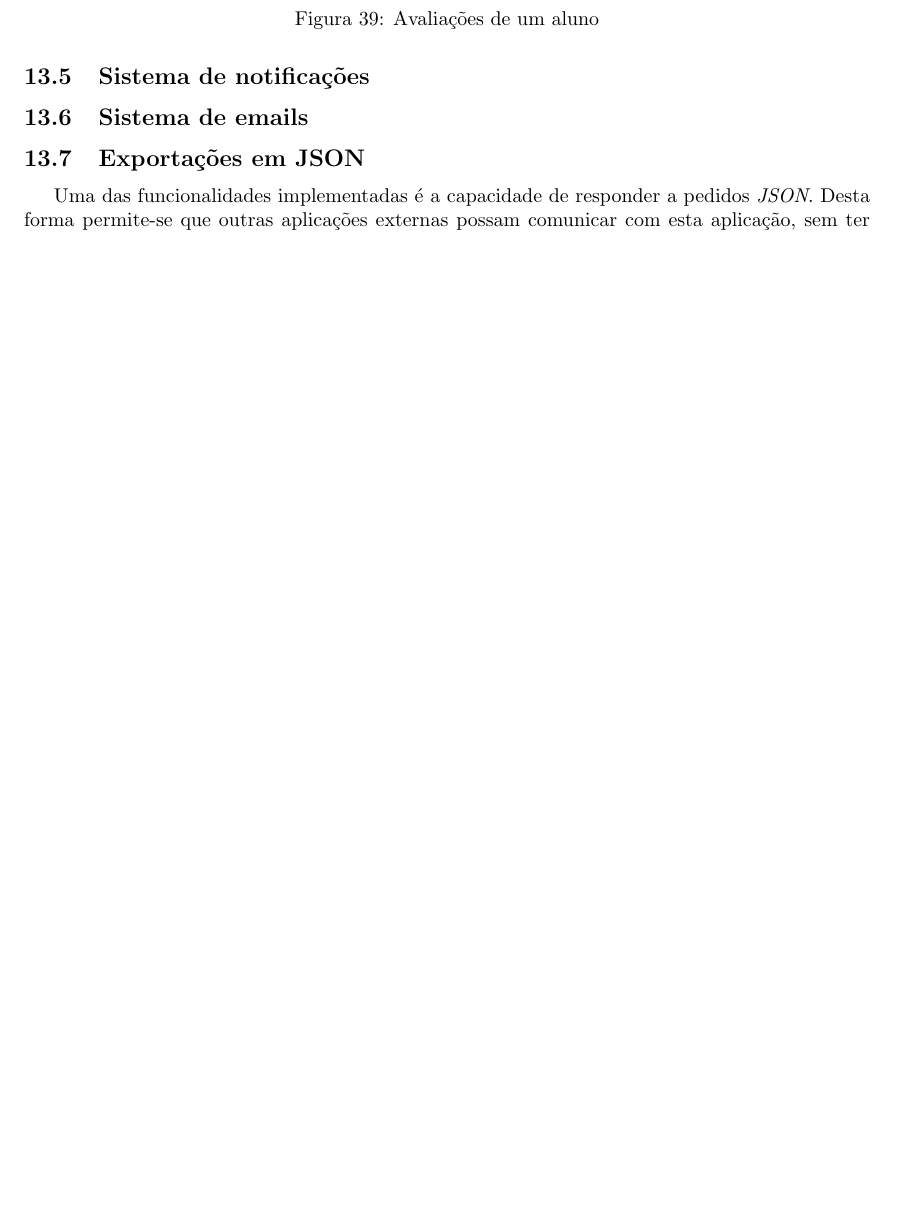
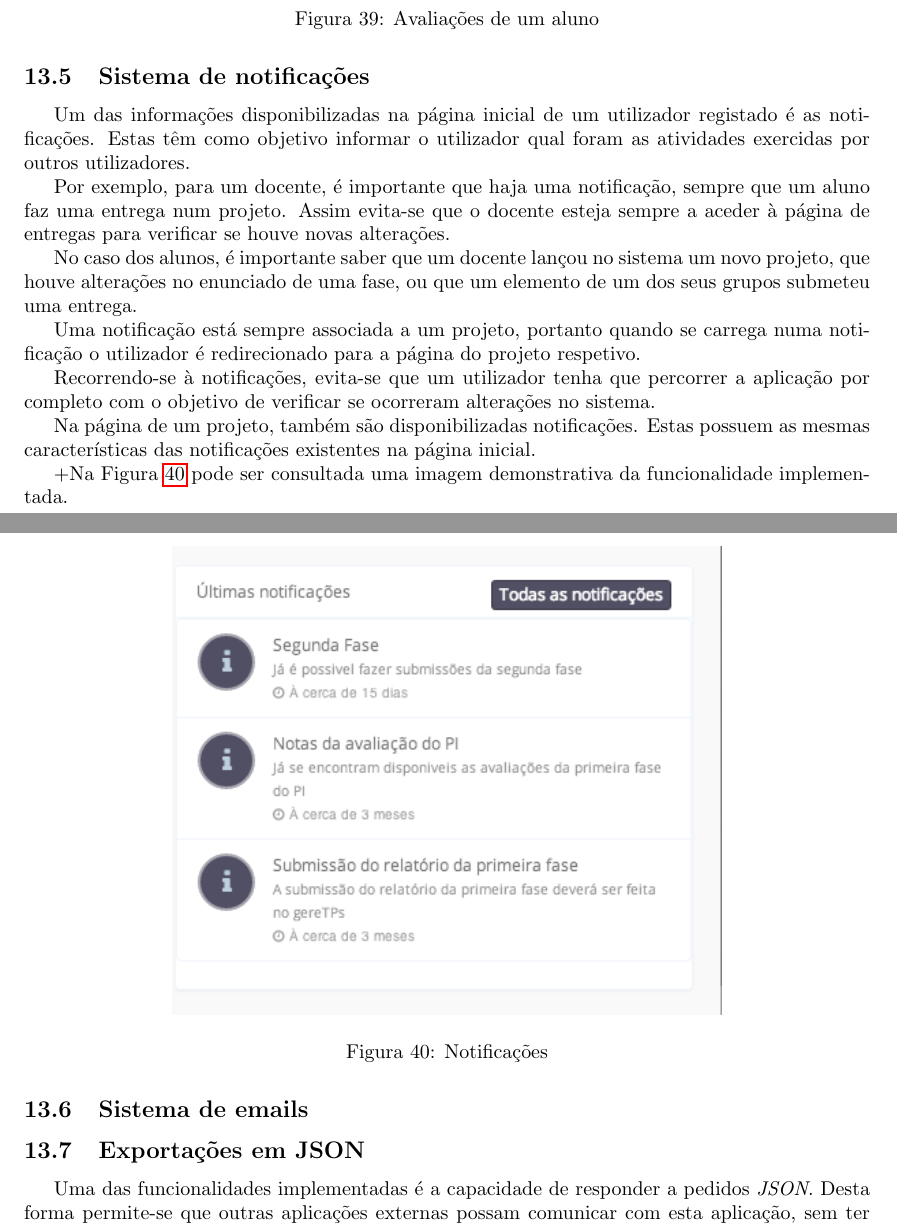
Before and after one commit to danielcarvalhopt/geretps, a LaTeX paper (main.tex, which reads sections/implementacao/notificacoes.tex): part of page 51 of 55 before the commit and two parts of pages 51 and 52 of 56 after it, the two joined at a grey line, cut so that both start at the same text, the shorter picture padded with empty space. Compiled offline with pdfLaTeX.

Commit message:
Adicionado Sistema de Notificações

```diff
--- a/sections/implementacao/notificacoes.tex
+++ b/sections/implementacao/notificacoes.tex
@@ -1 +1,22 @@
 \subsection{Sistema de notificações}
+
+Um das informações disponibilizadas na página inicial de um utilizador registado é as notificações. Estas têm como objetivo informar o utilizador qual foram as atividades exercidas por outros utilizadores.
+
+Por exemplo, para um docente, é importante que haja uma notificação, sempre que um aluno faz uma entrega num projeto. Assim evita-se que o docente esteja sempre a aceder à página de entregas para verificar se houve novas alterações.
+
+No caso dos alunos, é importante saber que um docente lançou no sistema um novo projeto, que houve alterações no enunciado de uma fase, ou que um elemento de um dos seus grupos submeteu uma entrega.
+
+Uma notificação está sempre associada a um projeto, portanto quando se carrega numa notificação o utilizador é redirecionado para a página do projeto respetivo.
+
+Recorrendo-se à notificações, evita-se que um utilizador tenha que percorrer a aplicação por completo com o objetivo de verificar se ocorreram alterações no sistema.
+
+Na página de um projeto, também são disponibilizadas notificações. Estas possuem as mesmas características das notificações existentes na página inicial.
+
++Na Figura~\ref{fig:notifications} pode ser consultada uma imagem demonstrativa da funcionalidade implementada.
+
+\begin{figure}[H]
+  \centering
+  \includegraphics[width=0.65\textwidth,center]{images/implementacao/alunos/notifications}
+  \caption{Notificações}
+  \label{fig:notifications}
+\end{figure}
```
Also changed, not shown: sections/implementacao/alunos/painel_aluno.tex (+1 -0 lines), images/implementacao/alunos/notifications.png (added).
